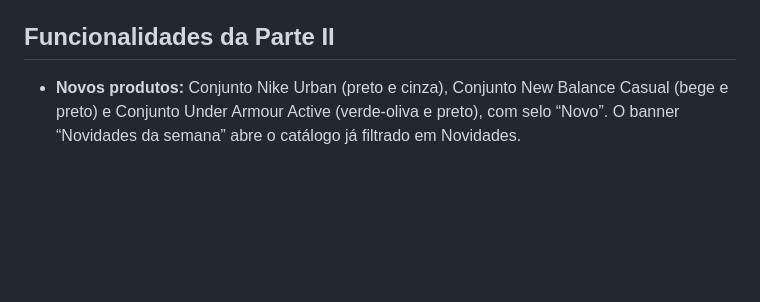
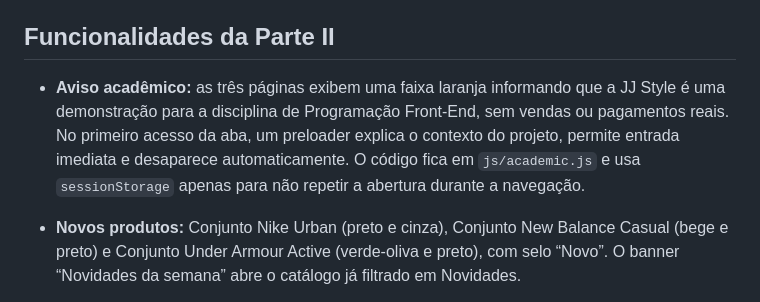
Before and after one commit to emersonbrandao058-dot/JJStyle, a Markdown page: README.md, the part around the change. Rendered like a GitHub page; blank space fills up the shorter version.

Commit message:
test/docs: cover academic disclaimer and entry flow

```diff
--- a/README.md
+++ b/README.md
@@ -60,6 +60,8 @@ Os scripts são carregados com `defer`, nesta ordem, em todas as páginas (o Boo
 Os módulos conversam por eventos próprios (`jj:favorites-change`, `jj:cart-change`, `jj:history-change`): quem altera os dados dispara o evento, e header, carrinho e catálogo se atualizam. O evento `storage` do navegador mantém abas diferentes sincronizadas.
 
 ## Funcionalidades da Parte II
+
+- **Aviso acadêmico:** as três páginas exibem uma faixa laranja informando que a JJ Style é uma demonstração para a disciplina de Programação Front-End, sem vendas ou pagamentos reais. No primeiro acesso da aba, um preloader explica o contexto do projeto, permite entrada imediata e desaparece automaticamente. O código fica em `js/academic.js` e usa `sessionStorage` apenas para não repetir a abertura durante a navegação.
 
 - **Novos produtos:** Conjunto Nike Urban (preto e cinza), Conjunto New Balance Casual (bege e preto) e Conjunto Under Armour Active (verde-oliva e preto), com selo “Novo”. O banner “Novidades da semana” abre o catálogo já filtrado em Novidades.
 - **Favoritos:** coração nos cards e na página do produto; contador no header; o ícone do header abre `produtos.html?filtro=favoritos`. Ao remover um favorito dentro dessa lista, o foco do teclado vai para o card que ocupou o lugar (o próximo; se era o último, o anterior; se a lista esvaziou, para a mensagem de lista vazia).
```
